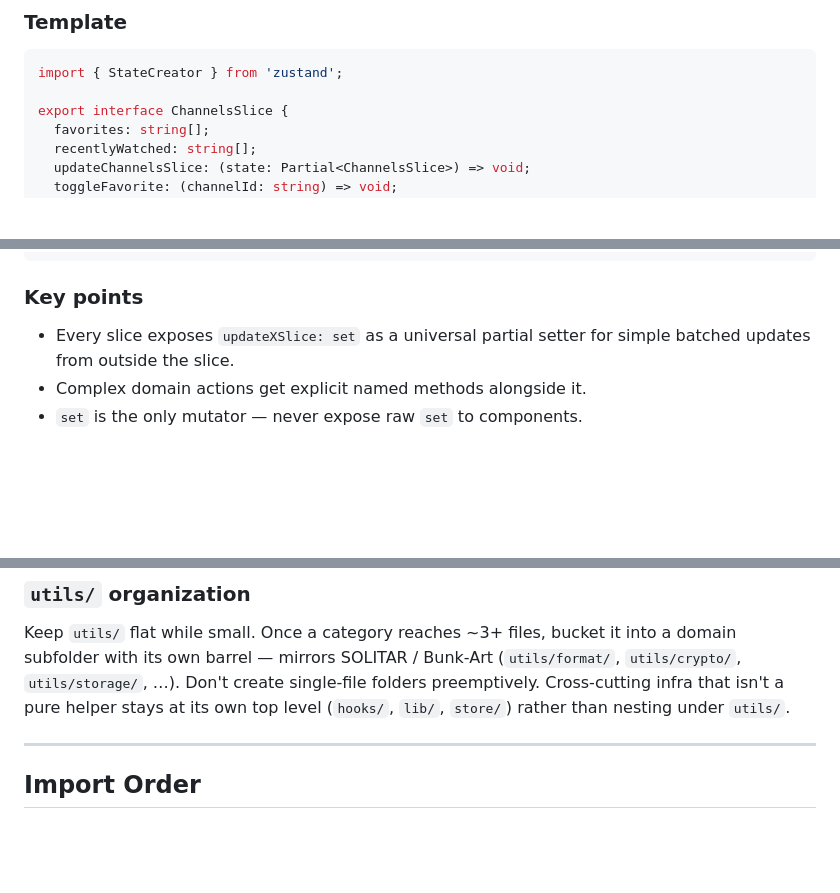
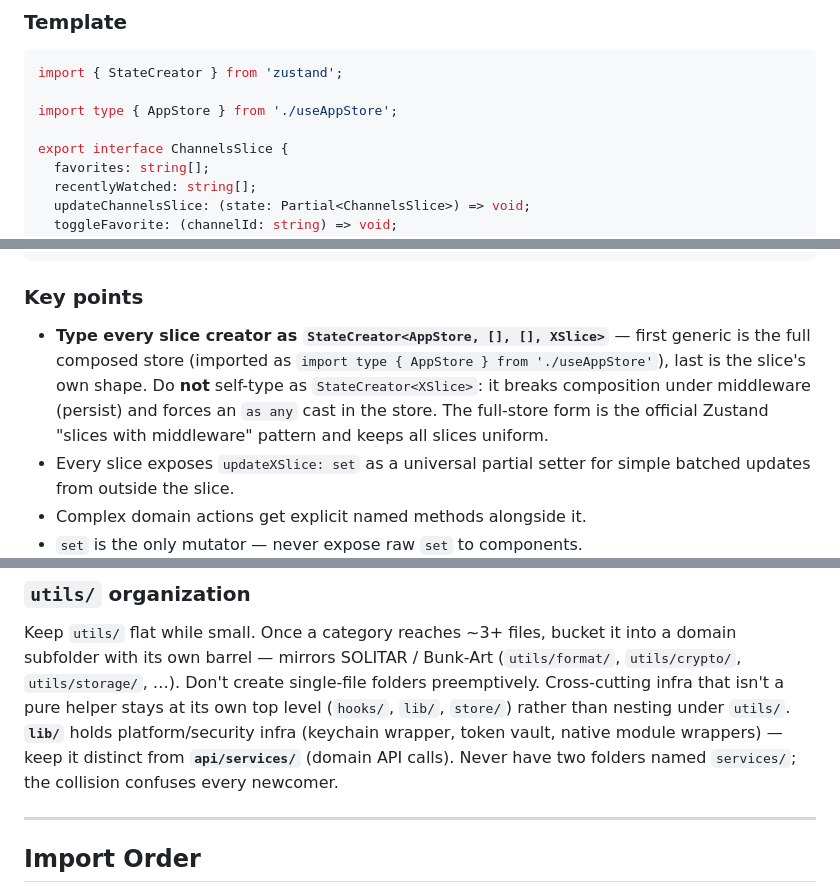
Before and after one commit to anxheloo/RTSH-OTT, a Markdown page: .claude/rules/STYLE_GUIDE.md, 3 parts joined by grey strips. Rendered like a GitHub page; blank space fills up the shorter version.

````diff
--- a/.claude/rules/STYLE_GUIDE.md
+++ b/.claude/rules/STYLE_GUIDE.md
@@ -215,6 +215,8 @@ ChannelCard.displayName = 'ChannelCard';
 ```ts
 import { StateCreator } from 'zustand';
 
+import type { AppStore } from './useAppStore';
+
 export interface ChannelsSlice {
   favorites: string[];
   recentlyWatched: string[];
@@ -245,6 +247,7 @@ export const createChannelsSlice: StateCreator<ChannelsSlice> = (set) => ({
 
 ### Key points
 
+- **Type every slice creator as `StateCreator<AppStore, [], [], XSlice>`** — first generic is the full composed store (imported as `import type { AppStore } from './useAppStore'`), last is the slice's own shape. Do **not** self-type as `StateCreator<XSlice>`: it breaks composition under middleware (persist) and forces an `as any` cast in the store. The full-store form is the official Zustand "slices with middleware" pattern and keeps all slices uniform.
 - Every slice exposes `updateXSlice: set` as a universal partial setter for simple batched updates from outside the slice.
 - Complex domain actions get explicit named methods alongside it.
 - `set` is the only mutator — never expose raw `set` to components.
@@ -535,7 +538,10 @@ Keep `utils/` flat while small. Once a category reaches ~3+ files, bucket it int
 domain subfolder with its own barrel — mirrors SOLITAR / Bunk-Art (`utils/format/`,
 `utils/crypto/`, `utils/storage/`, …). Don't create single-file folders preemptively.
 Cross-cutting infra that isn't a pure helper stays at its own top level (`hooks/`,
-`lib/`, `store/`) rather than nesting under `utils/`.
+`lib/`, `store/`) rather than nesting under `utils/`. **`lib/`** holds
+platform/security infra (keychain wrapper, token vault, native module wrappers) —
+keep it distinct from **`api/services/`** (domain API calls). Never have two
+folders named `services/`; the collision confuses every newcomer.
 
 ---
 
````
Also changed, not shown: other parts of .claude/rules/STYLE_GUIDE.md (+1 -1 lines), STANDARDS.md (added, +252 -0 lines).
